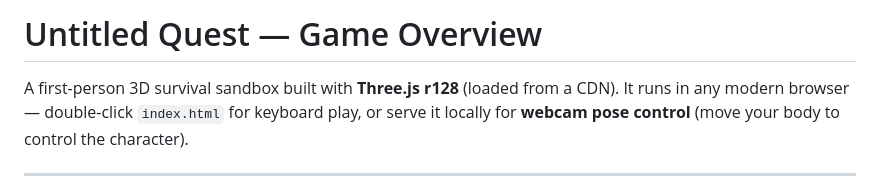
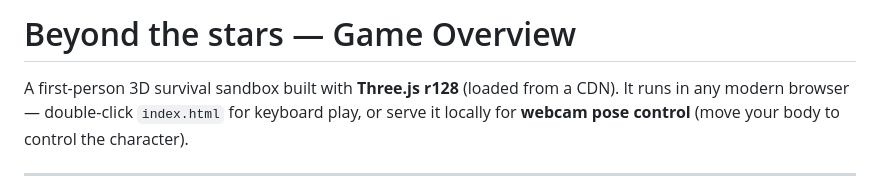
Before and after one commit to Superwizaza/Beyond-the-Stars, a Markdown page: GAME_README.md, the part around the change. Rendered like a GitHub page.

Commit message:
Update game title in README

```diff
--- a/GAME_README.md
+++ b/GAME_README.md
@@ -1,4 +1,4 @@
-# Untitled Quest — Game Overview
+# Beyond the stars — Game Overview
 
 A first-person 3D survival sandbox built with **Three.js r128** (loaded from a CDN).
 It runs in any modern browser — double-click `index.html` for keyboard play, or serve
```
